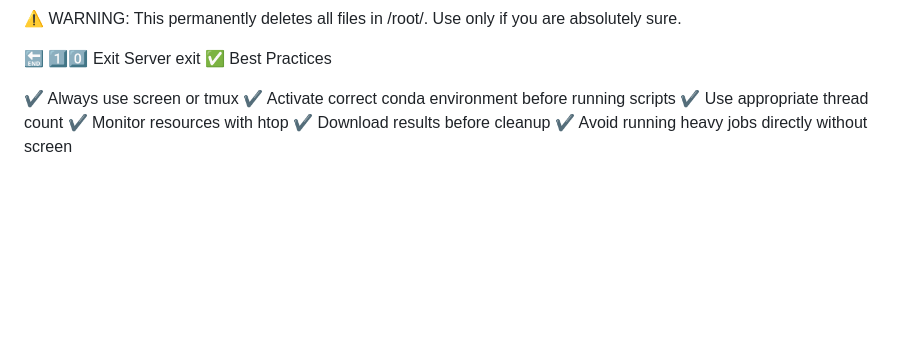
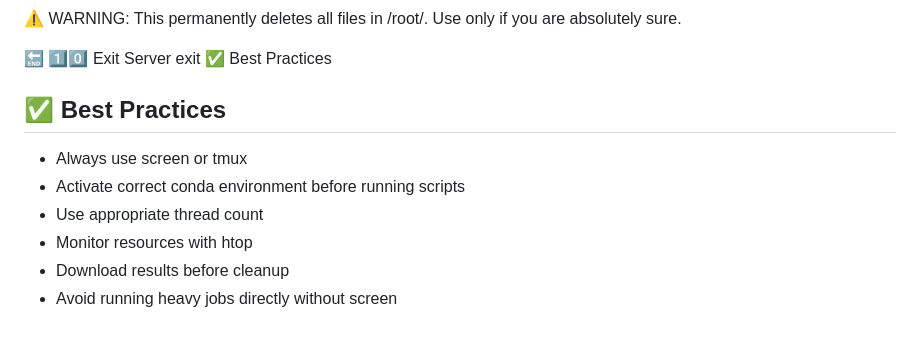
Before and after one commit to MdUmar-tech/GenomePOCPCalculator, a Markdown page: E2E.md, the part around the change. Drawn GitHub-style; blank space fills up the shorter version.

```diff
--- a/E2E.md
+++ b/E2E.md
@@ -171,9 +171,11 @@ Use only if you are absolutely sure.
 exit
 ✅ Best Practices
 
-✔ Always use screen or tmux
-✔ Activate correct conda environment before running scripts
-✔ Use appropriate thread count
-✔ Monitor resources with htop
-✔ Download results before cleanup
-✔ Avoid running heavy jobs directly without screen
+## ✅ Best Practices
+
+- Always use screen or tmux
+- Activate correct conda environment before running scripts
+- Use appropriate thread count
+- Monitor resources with htop
+- Download results before cleanup
+- Avoid running heavy jobs directly without screen
```
